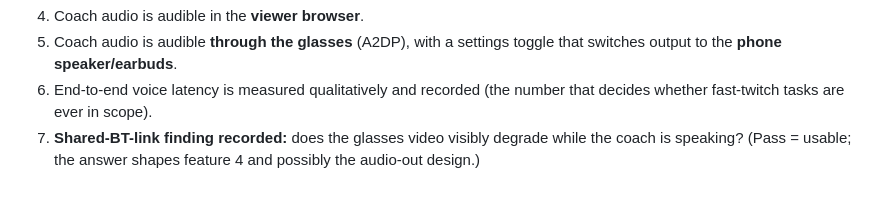
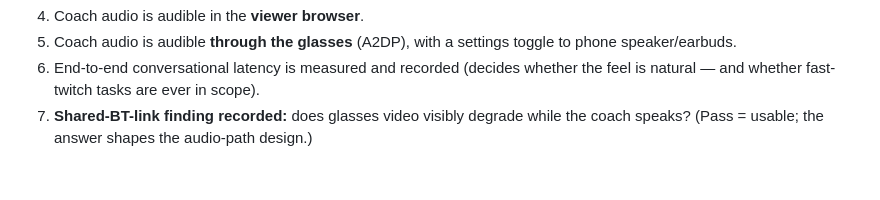
Before and after one commit to vinidlidoo/waza-proto, a Markdown page: plans/active/19-coach-loop-mvp.md, the part around one of its changes. GitHub-like rendering.

```diff
--- a/plans/active/19-coach-loop-mvp.md
+++ b/plans/active/19-coach-loop-mvp.md
@@ -49,4 +50,4 @@ If all three are green, the rest of the epic is "make the coach smart." If #3 fa
 4. Coach audio is audible in the **viewer browser**.
-5. Coach audio is audible **through the glasses** (A2DP), with a settings toggle that switches output to the **phone speaker/earbuds**.
-6. End-to-end voice latency is measured qualitatively and recorded (the number that decides whether fast-twitch tasks are ever in scope).
-7. **Shared-BT-link finding recorded:** does the glasses video visibly degrade while the coach is speaking? (Pass = usable; the answer shapes feature 4 and possibly the audio-out design.)
+5. Coach audio is audible **through the glasses** (A2DP), with a settings toggle to phone speaker/earbuds.
+6. End-to-end conversational latency is measured and recorded (decides whether the feel is natural — and whether fast-twitch tasks are ever in scope).
+7. **Shared-BT-link finding recorded:** does glasses video visibly degrade while the coach speaks? (Pass = usable; the answer shapes the audio-path design.)
```
Also changed, not shown: other parts of plans/active/19-coach-loop-mvp.md (+31 -30 lines), plans/active/shu-ai-coach-v0.md (added, +46 -0 lines), plans/index.md (+2 -2 lines).
